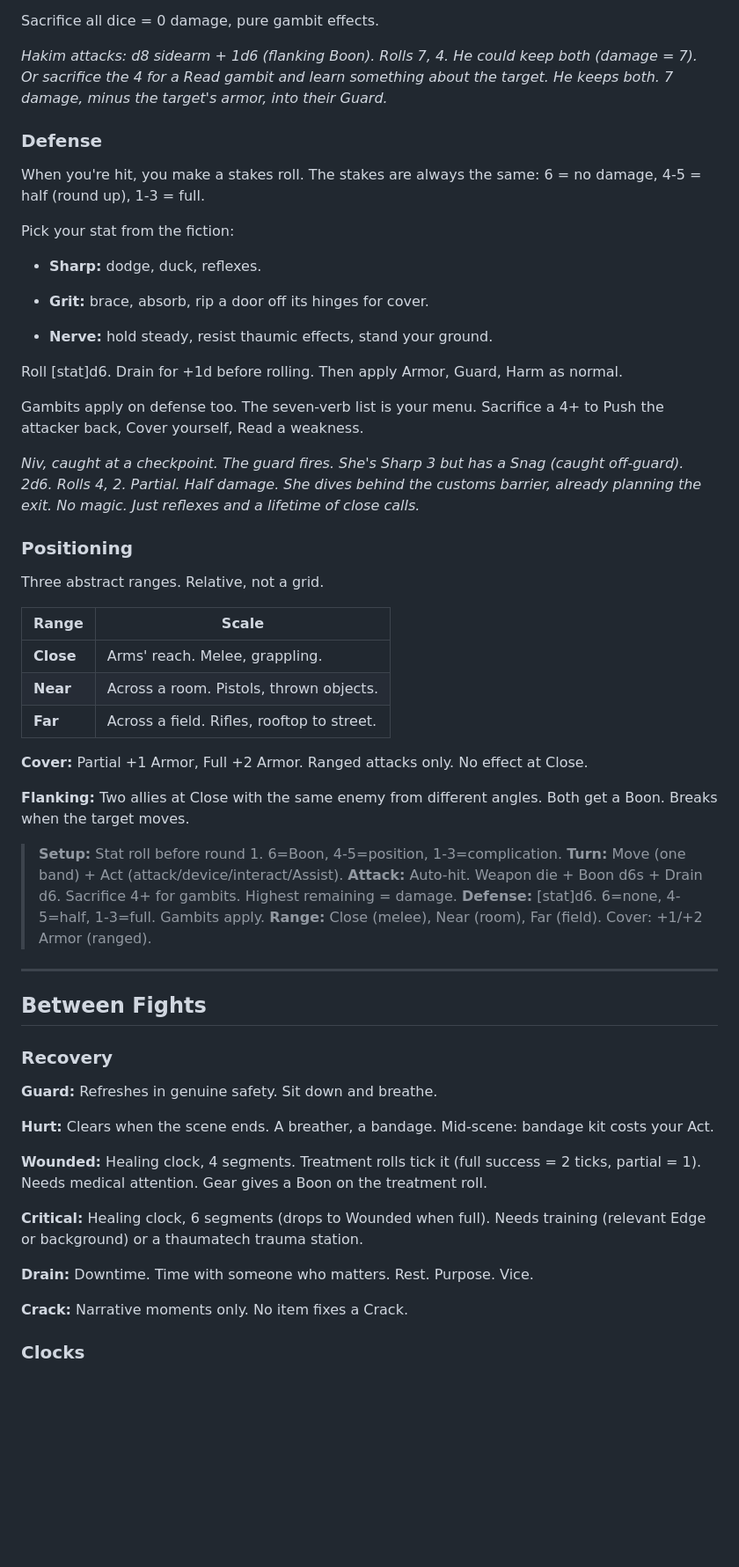
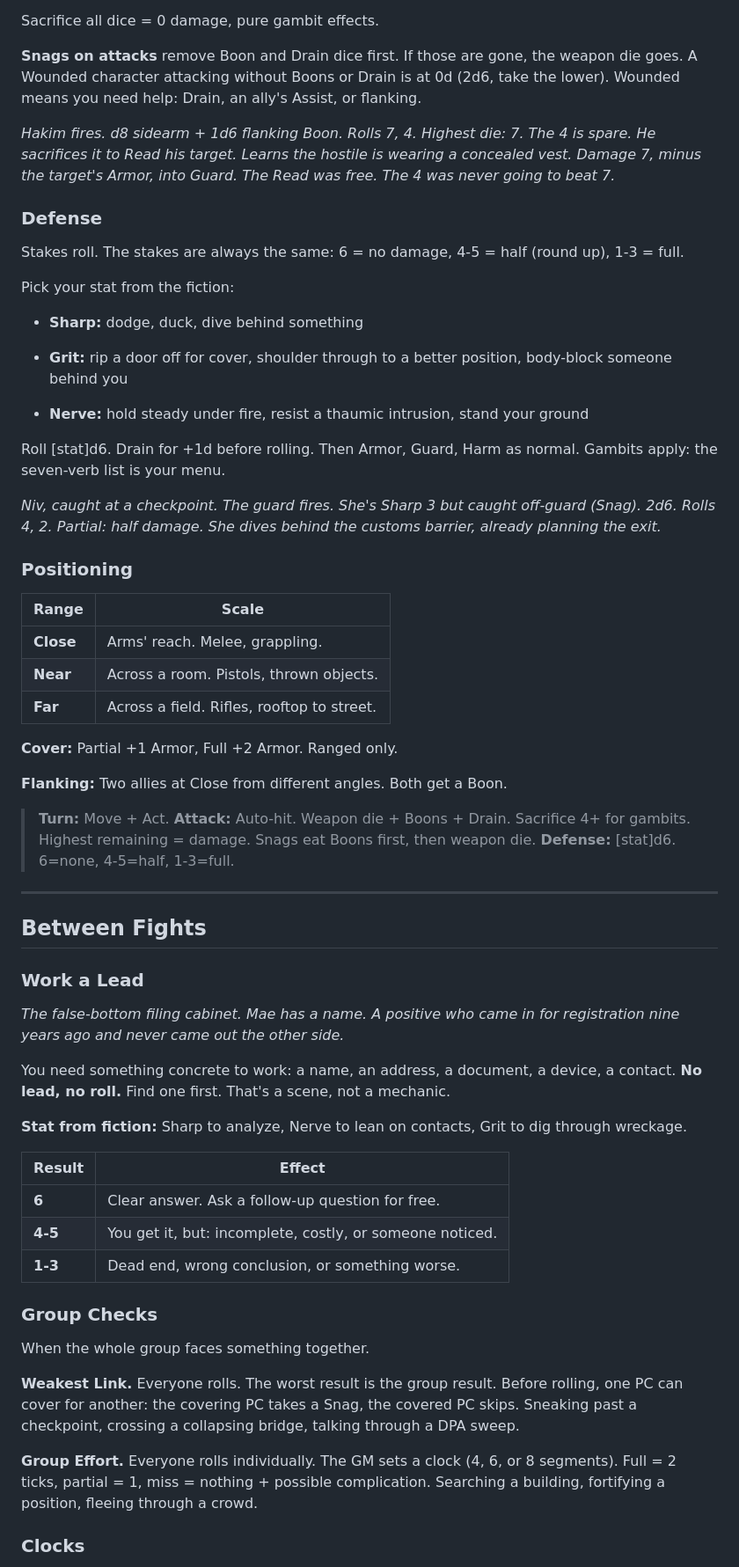
Before and after one commit to jourheighness/after-the-boom, a Markdown page: rules/PLAYER-GUIDE.md, the part around one of its changes. Shown at 88% size. GitHub-like rendering; blank space fills up the shorter version.

```diff
--- a/rules/PLAYER-GUIDE.md
+++ b/rules/PLAYER-GUIDE.md
@@ -366,29 +367,27 @@ Attacks auto-hit. You never roll to see *if.* The roll determines *how hard* and
 
 Sacrifice all dice = 0 damage, pure gambit effects.
 
-*Hakim attacks: d8 sidearm + 1d6 (flanking Boon). Rolls 7, 4. He could keep both (damage = 7). Or sacrifice the 4 for a Read gambit and learn something about the target. He keeps both. 7 damage, minus the target's armor, into their Guard.*
+**Snags on attacks** remove Boon and Drain dice first. If those are gone, the weapon die goes. A Wounded character attacking without Boons or Drain is at 0d (2d6, take the lower). Wounded means you need help: Drain, an ally's Assist, or flanking.
+
+*Hakim fires. d8 sidearm + 1d6 flanking Boon. Rolls 7, 4. Highest die: 7. The 4 is spare. He sacrifices it to Read his target. Learns the hostile is wearing a concealed vest. Damage 7, minus the target's Armor, into Guard. The Read was free. The 4 was never going to beat 7.*
 
 ### Defense
 
-When you're hit, you make a stakes roll. The stakes are always the same: 6 = no damage, 4-5 = half (round up), 1-3 = full.
+Stakes roll. The stakes are always the same: 6 = no damage, 4-5 = half (round up), 1-3 = full.
 
 Pick your stat from the fiction:
 
-* **Sharp:** dodge, duck, reflexes.
+* **Sharp:** dodge, duck, dive behind something
 
-* **Grit:** brace, absorb, rip a door off its hinges for cover.
+* **Grit:** rip a door off for cover, shoulder through to a better position, body-block someone behind you
 
-* **Nerve:** hold steady, resist thaumic effects, stand your ground.
+* **Nerve:** hold steady under fire, resist a thaumic intrusion, stand your ground
 
-Roll \[stat]d6. Drain for +1d before rolling. Then apply Armor, Guard, Harm as normal.
+Roll \[stat]d6. Drain for +1d before rolling. Then Armor, Guard, Harm as normal. Gambits apply: the seven-verb list is your menu.
 
-Gambits apply on defense too. The seven-verb list is your menu. Sacrifice a 4+ to Push the attacker back, Cover yourself, Read a weakness.
-
-*Niv, caught at a checkpoint. The guard fires. She's Sharp 3 but has a Snag (caught off-guard). 2d6. Rolls 4, 2. Partial. Half damage. She dives behind the customs barrier, already planning the exit. No magic. Just reflexes and a lifetime of close calls.*
+*Niv, caught at a checkpoint. The guard fires. She's Sharp 3 but caught off-guard (Snag). 2d6. Rolls 4, 2. Partial: half damage. She dives behind the customs barrier, already planning the exit.*
 
 ### Positioning
-
-Three abstract ranges. Relative, not a grid.
 
 | Range     | Scale                                      |
 | --------- | ------------------------------------------ |
@@ -396,29 +395,37 @@ Three abstract ranges. Relative, not a grid.
 | **Near**  | Across a room. Pistols, thrown objects.    |
 | **Far**   | Across a field. Rifles, rooftop to street. |
 
-**Cover:** Partial +1 Armor, Full +2 Armor. Ranged attacks only. No effect at Close.
+**Cover:** Partial +1 Armor, Full +2 Armor. Ranged only.
 
-**Flanking:** Two allies at Close with the same enemy from different angles. Both get a Boon. Breaks when the target moves.
+**Flanking:** Two allies at Close from different angles. Both get a Boon.
 
-> **Setup:** Stat roll before round 1. 6=Boon, 4-5=position, 1-3=complication. **Turn:** Move (one band) + Act (attack/device/interact/Assist). **Attack:** Auto-hit. Weapon die + Boon d6s + Drain d6. Sacrifice 4+ for gambits. Highest remaining = damage. **Defense:** [stat]d6. 6=none, 4-5=half, 1-3=full. Gambits apply. **Range:** Close (melee), Near (room), Far (field). Cover: +1/+2 Armor (ranged).
+> **Turn:** Move + Act. **Attack:** Auto-hit. Weapon die + Boons + Drain. Sacrifice 4+ for gambits. Highest remaining = damage. Snags eat Boons first, then weapon die. **Defense:** \[stat]d6. 6=none, 4-5=half, 1-3=full.
 
 ***
 
 ## Between Fights
 
-### Recovery
+### Work a Lead
 
-**Guard:** Refreshes in genuine safety. Sit down and breathe.
+*The false-bottom filing cabinet. Mae has a name. A positive who came in for registration nine years ago and never came out the other side.*
 
-**Hurt:** Clears when the scene ends. A breather, a bandage. Mid-scene: bandage kit costs your Act.
+You need something concrete to work: a name, an address, a document, a device, a contact. **No lead, no roll.** Find one first. That's a scene, not a mechanic.
 
-**Wounded:** Healing clock, 4 segments. Treatment rolls tick it (full success = 2 ticks, partial = 1). Needs medical attention. Gear gives a Boon on the treatment roll.
+**Stat from fiction:** Sharp to analyze, Nerve to lean on contacts, Grit to dig through wreckage.
 
-**Critical:** Healing clock, 6 segments (drops to Wounded when full). Needs training (relevant Edge or background) or a thaumatech trauma station.
+| Result  | Effect                                                   |
+| ------- | -------------------------------------------------------- |
+| **6**   | Clear answer. Ask a follow-up question for free.         |
+| **4-5** | You get it, but: incomplete, costly, or someone noticed. |
+| **1-3** | Dead end, wrong conclusion, or something worse.          |
 
-**Drain:** Downtime. Time with someone who matters. Rest. Purpose. Vice.
+### Group Checks
 
-**Crack:** Narrative moments only. No item fixes a Crack.
+When the whole group faces something together.
+
+**Weakest Link.** Everyone rolls. The worst result is the group result. Before rolling, one PC can cover for another: the covering PC takes a Snag, the covered PC skips. Sneaking past a checkpoint, crossing a collapsing bridge, talking through a DPA sweep.
+
+**Group Effort.** Everyone rolls individually. The GM sets a clock (4, 6, or 8 segments). Full = 2 ticks, partial = 1, miss = nothing + possible complication. Searching a building, fortifying a position, fleeing through a crowd.
 
 ### Clocks
 
```
Also changed, not shown: other parts of rules/PLAYER-GUIDE.md (+221 -224 lines).
